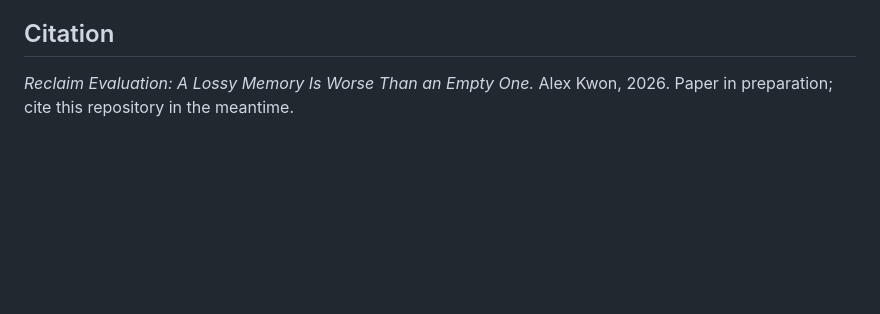
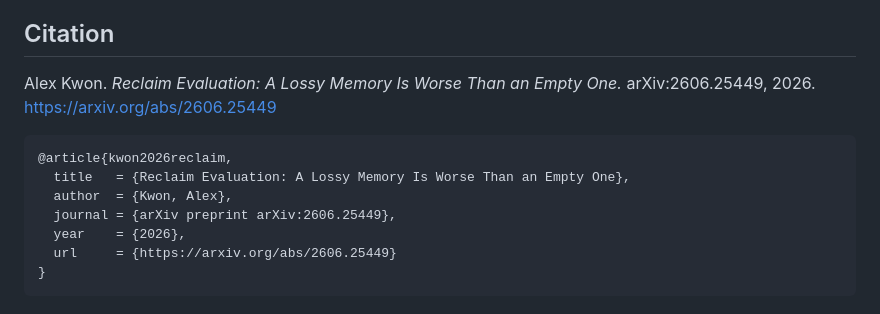
Before and after one commit to collapseindex/reclaim-eval, a Markdown page: README.md, the part around the change. Drawn GitHub-style; blank space fills up the shorter version.

Commit message:
docs: point citation at arXiv:2606.25449
Paper is live. Replace the "in preparation, cite this repository" line with the
arXiv citation + BibTeX (arXiv:2606.25449).

Co-Authored-By: Claude Opus 4.8 <noreply@anthropic.com>

````diff
--- a/README.md
+++ b/README.md
@@ -426,5 +426,14 @@ safe for companies to depend on.
 
 ## Citation
 
-*Reclaim Evaluation: A Lossy Memory Is Worse Than an Empty One.*
-Alex Kwon, 2026. Paper in preparation; cite this repository in the meantime.
+Alex Kwon. *Reclaim Evaluation: A Lossy Memory Is Worse Than an Empty One.* arXiv:2606.25449, 2026. <https://arxiv.org/abs/2606.25449>
+
+```bibtex
+@article{kwon2026reclaim,
+  title   = {Reclaim Evaluation: A Lossy Memory Is Worse Than an Empty One},
+  author  = {Kwon, Alex},
+  journal = {arXiv preprint arXiv:2606.25449},
+  year    = {2026},
+  url     = {https://arxiv.org/abs/2606.25449}
+}
+```
````
